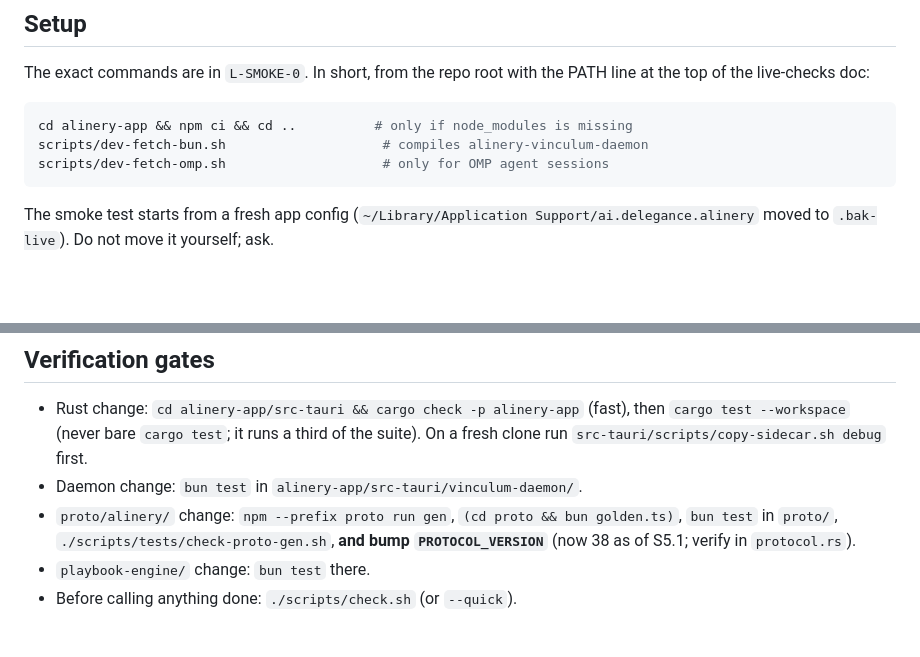
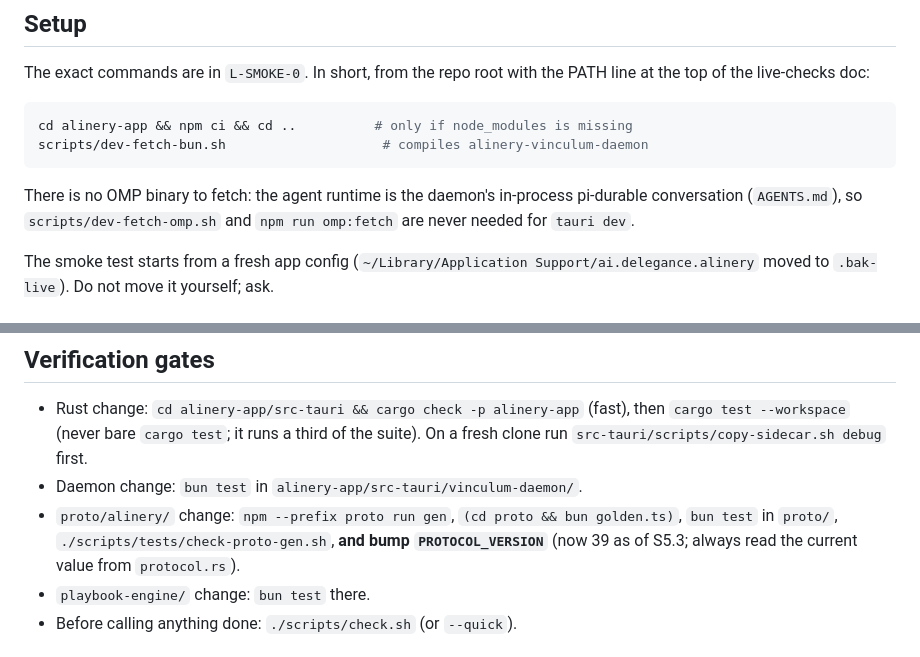
Before and after one commit to DeleganceAI/alinery, a Markdown page: docs/thick-daemon-local-handoff.md, 2 parts joined by grey strips. Rendered like a GitHub page; blank space fills up the shorter version.

````diff
--- a/docs/thick-daemon-local-handoff.md
+++ b/docs/thick-daemon-local-handoff.md
@@ -37,8 +37,9 @@ The exact commands are in `L-SMOKE-0`. In short, from the repo root with the PAT
 ```bash
 cd alinery-app && npm ci && cd ..          # only if node_modules is missing
 scripts/dev-fetch-bun.sh                    # compiles alinery-vinculum-daemon
-scripts/dev-fetch-omp.sh                    # only for OMP agent sessions
 ```
+
+There is no OMP binary to fetch: the agent runtime is the daemon's in-process pi-durable conversation (`AGENTS.md`), so `scripts/dev-fetch-omp.sh` and `npm run omp:fetch` are never needed for `tauri dev`.
 
 The smoke test starts from a fresh app config (`~/Library/Application Support/ai.delegance.alinery` moved to `.bak-live`). Do not move it yourself; ask.
 
@@ -73,7 +74,7 @@ A change under `vinculum-daemon/` or `proto/` means the remote runtime tarball i
 
 - Rust change: `cd alinery-app/src-tauri && cargo check -p alinery-app` (fast), then `cargo test --workspace` (never bare `cargo test`; it runs a third of the suite). On a fresh clone run `src-tauri/scripts/copy-sidecar.sh debug` first.
 - Daemon change: `bun test` in `alinery-app/src-tauri/vinculum-daemon/`.
-- `proto/alinery/` change: `npm --prefix proto run gen`, `(cd proto && bun golden.ts)`, `bun test` in `proto/`, `./scripts/tests/check-proto-gen.sh`, **and bump `PROTOCOL_VERSION`** (now 38 as of S5.1; verify in `protocol.rs`).
+- `proto/alinery/` change: `npm --prefix proto run gen`, `(cd proto && bun golden.ts)`, `bun test` in `proto/`, `./scripts/tests/check-proto-gen.sh`, **and bump `PROTOCOL_VERSION`** (now 39 as of S5.3; always read the current value from `protocol.rs`).
 - `playbook-engine/` change: `bun test` there.
 - Before calling anything done: `./scripts/check.sh` (or `--quick`).
 
````
Also changed, not shown: other parts of docs/thick-daemon-local-handoff.md (+5 -5 lines), AGENTS.md (+1 -1 lines).
